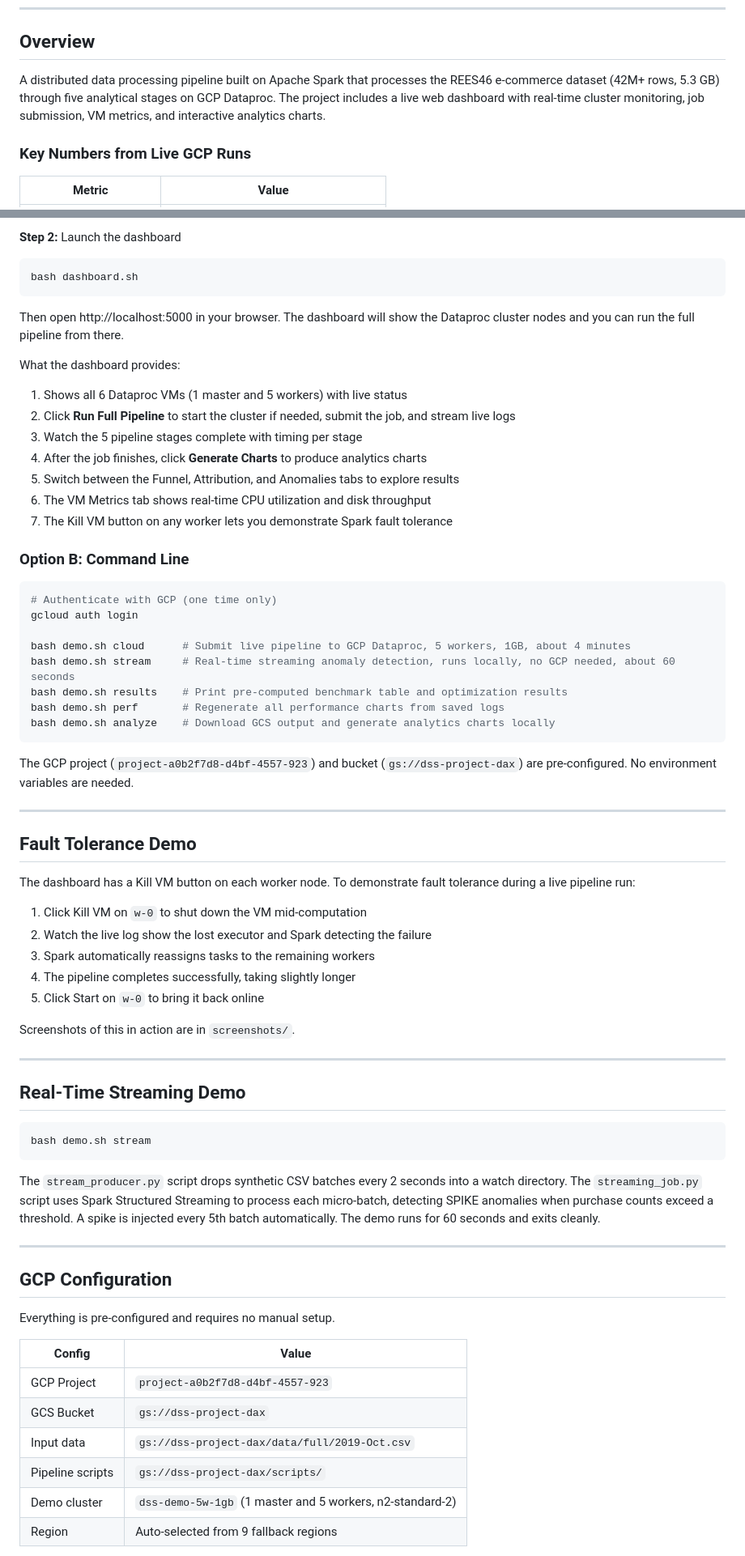
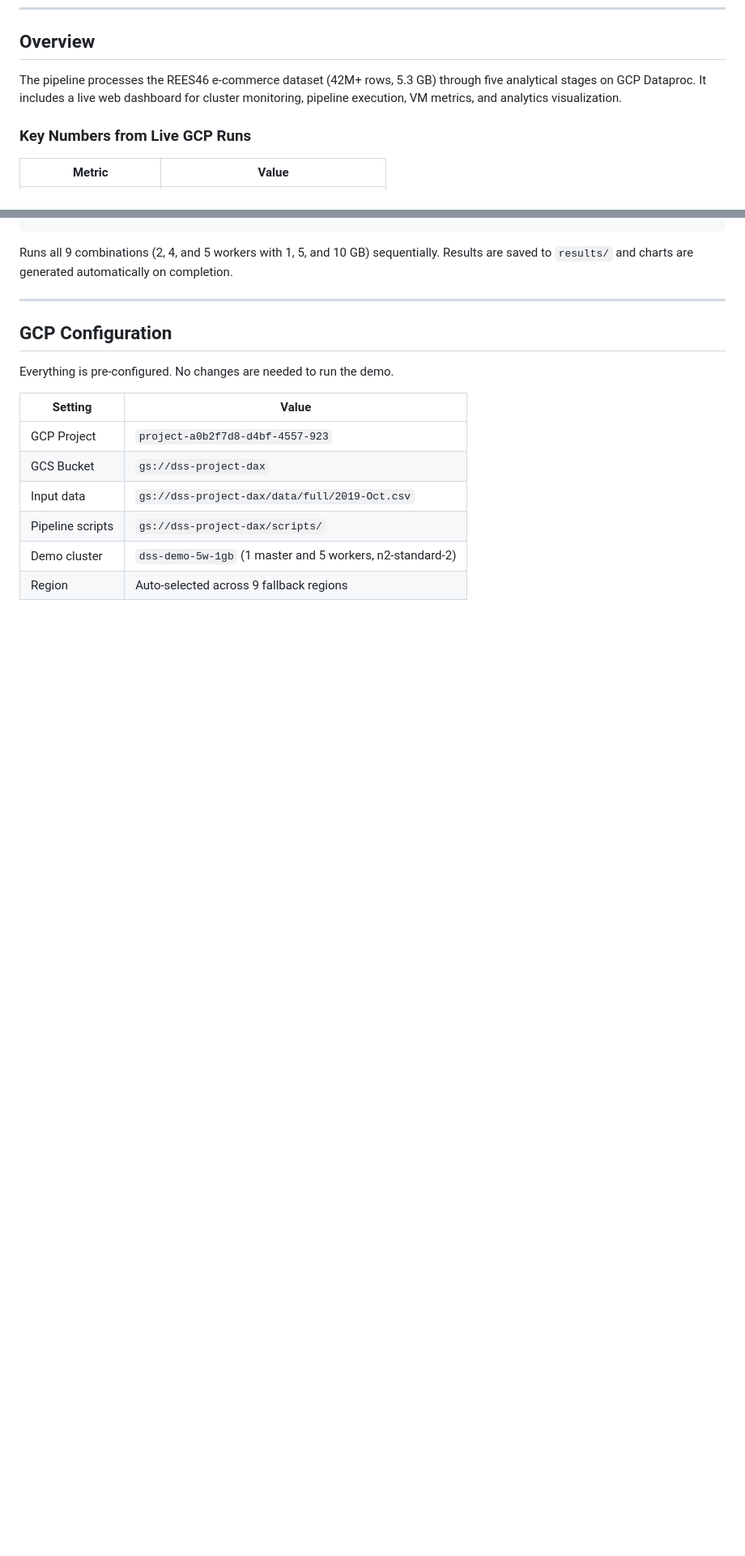
Before and after one commit to daxrajani/dss_project, a Markdown page: README.md, 2 parts joined by grey strips. Shown at 81% size. GitHub-like rendering; blank space fills up the shorter version.

````diff
--- a/README.md
+++ b/README.md
@@ -28,7 +28,7 @@ The GCP project and bucket are already configured. The only thing needed for clo
 
 ## Overview
 
-A distributed data processing pipeline built on Apache Spark that processes the REES46 e-commerce dataset (42M+ rows, 5.3 GB) through five analytical stages on GCP Dataproc. The project includes a live web dashboard with real-time cluster monitoring, job submission, VM metrics, and interactive analytics charts.
+The pipeline processes the REES46 e-commerce dataset (42M+ rows, 5.3 GB) through five analytical stages on GCP Dataproc. It includes a live web dashboard for cluster monitoring, pipeline execution, VM metrics, and analytics visualization.
 
 ### Key Numbers from Live GCP Runs
 
@@ -154,74 +240,19 @@ pip install -r requirements.txt
 ```
 
-**Step 2:** Launch the dashboard
-
-```bash
-bash dashboard.sh
-```
-
-Then open http://localhost:5000 in your browser. The dashboard will show the Dataproc cluster nodes and you can run the full pipeline from there.
-
-What the dashboard provides:
-
-1. Shows all 6 Dataproc VMs (1 master and 5 workers) with live status
-2. Click **Run Full Pipeline** to start the cluster if needed, submit the job, and stream live logs
-3. Watch the 5 pipeline stages complete with timing per stage
-4. After the job finishes, click **Generate Charts** to produce analytics charts
-5. Switch between the Funnel, Attribution, and Anomalies tabs to explore results
-6. The VM Metrics tab shows real-time CPU utilization and disk throughput
-7. The Kill VM button on any worker lets you demonstrate Spark fault tolerance
-
-### Option B: Command Line
-
-```bash
-# Authenticate with GCP (one time only)
-gcloud auth login
-
-bash demo.sh cloud      # Submit live pipeline to GCP Dataproc, 5 workers, 1GB, about 4 minutes
-bash demo.sh stream     # Real-time streaming anomaly detection, runs locally, no GCP needed, about 60 seconds
-bash demo.sh results    # Print pre-computed benchmark table and optimization results
-bash demo.sh perf       # Regenerate all performance charts from saved logs
-bash demo.sh analyze    # Download GCS output and generate analytics charts locally
-```
-
-The GCP project (`project-a0b2f7d8-d4bf-4557-923`) and bucket (`gs://dss-project-dax`) are pre-configured. No environment variables are needed.
-
----
-
-## Fault Tolerance Demo
-
-The dashboard has a Kill VM button on each worker node. To demonstrate fault tolerance during a live pipeline run:
-
-1. Click Kill VM on `w-0` to shut down the VM mid-computation
-2. Watch the live log show the lost executor and Spark detecting the failure
-3. Spark automatically reassigns tasks to the remaining workers
-4. The pipeline completes successfully, taking slightly longer
-5. Click Start on `w-0` to bring it back online
-
-Screenshots of this in action are in `screenshots/`.
-
----
-
-## Real-Time Streaming Demo
-
-```bash
-bash demo.sh stream
-```
-
-The `stream_producer.py` script drops synthetic CSV batches every 2 seconds into a watch directory. The `streaming_job.py` script uses Spark Structured Streaming to process each micro-batch, detecting SPIKE anomalies when purchase counts exceed a threshold. A spike is injected every 5th batch automatically. The demo runs for 60 seconds and exits cleanly.
+Runs all 9 combinations (2, 4, and 5 workers with 1, 5, and 10 GB) sequentially. Results are saved to `results/` and charts are generated automatically on completion.
 
 ---
 
 ## GCP Configuration
 
-Everything is pre-configured and requires no manual setup.
+Everything is pre-configured. No changes are needed to run the demo.
 
-| Config | Value |
+| Setting | Value |
 |---|---|
 | GCP Project | `project-a0b2f7d8-d4bf-4557-923` |
 | GCS Bucket | `gs://dss-project-dax` |
 | Input data | `gs://dss-project-dax/data/full/2019-Oct.csv` |
 | Pipeline scripts | `gs://dss-project-dax/scripts/` |
 | Demo cluster | `dss-demo-5w-1gb` (1 master and 5 workers, n2-standard-2) |
-| Region | Auto-selected from 9 fallback regions |
+| Region | Auto-selected across 9 fallback regions |
 
````
Also changed, not shown: other parts of README.md (+132 -56 lines).
